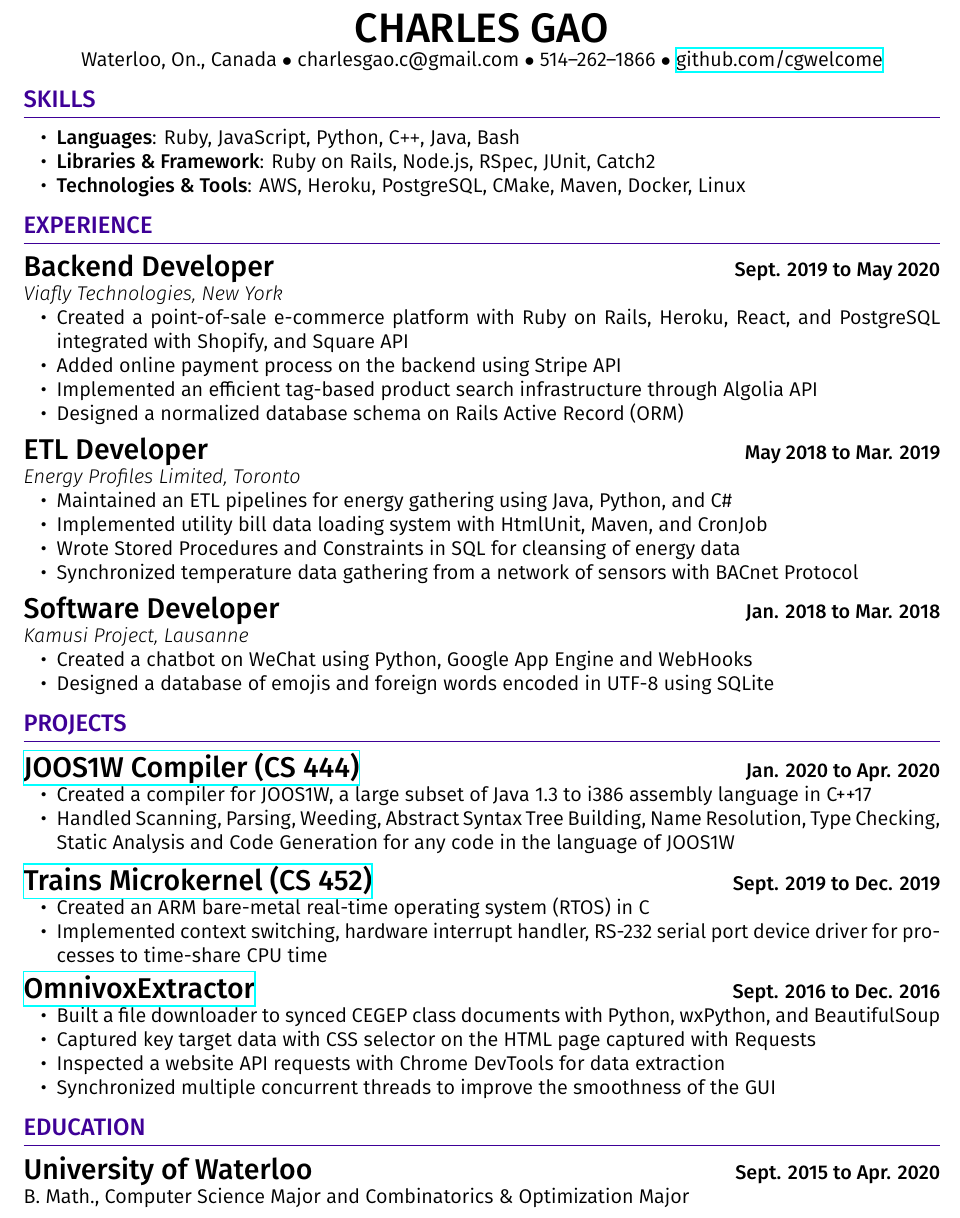
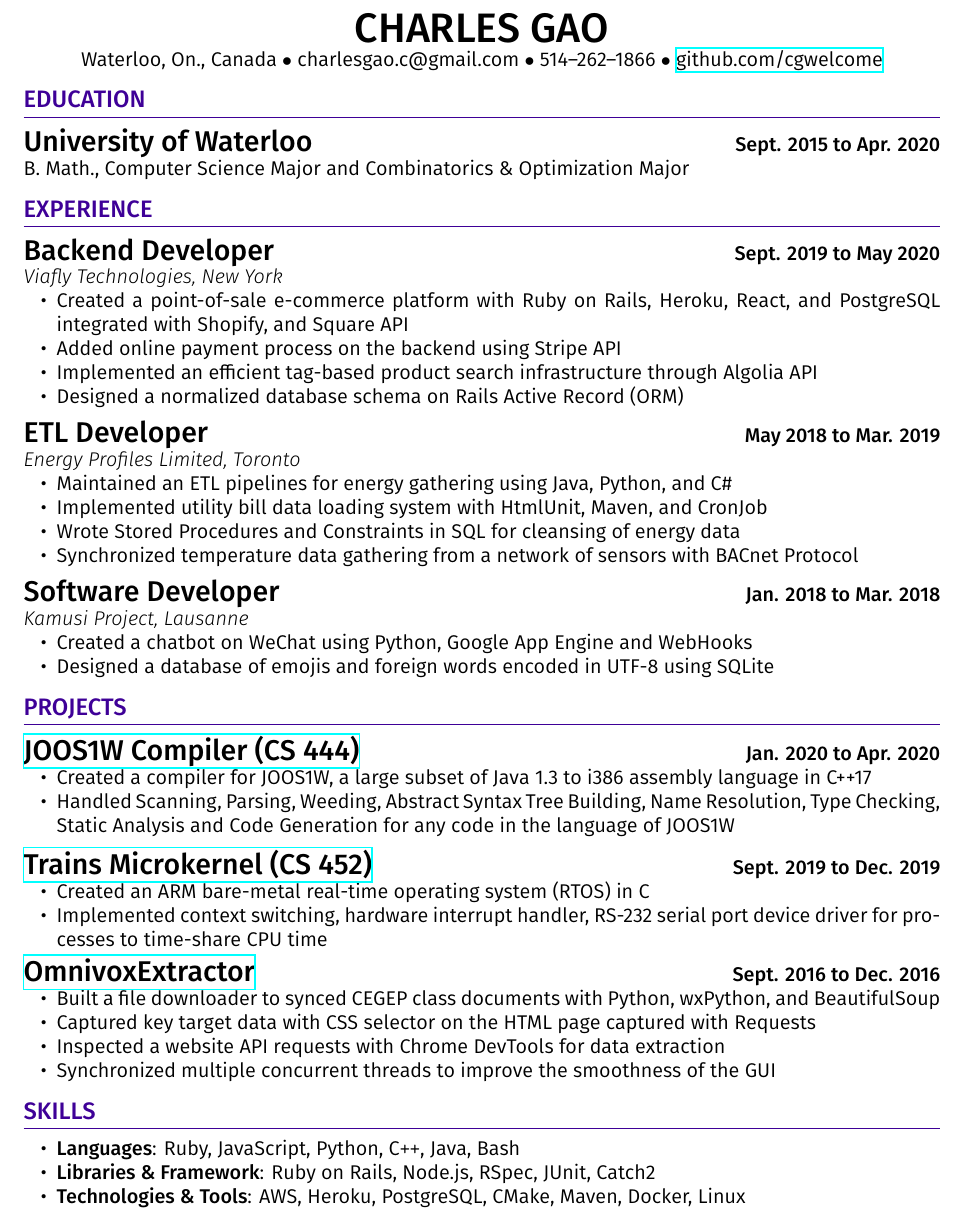
Before and after one commit to cgwelcome/resume, a LaTeX CV (CharlesGaoResume.tex): part of the page, cut so that both start at the same text. Compiled offline with XeLaTeX.

Commit message:
Swap education and skills sections

```diff
--- a/CharlesGaoResume.tex
+++ b/CharlesGaoResume.tex
@@ -39,12 +39,11 @@ $\bullet$ 514--262--1866
 $\bullet$ \href{https://github.com/cgwelcome}{github.com/cgwelcome}
 \end{center}
 
-\section*{SKILLS}
-\begin{itemize}
-  \item \textbf{Languages}: Ruby, JavaScript, Python, C\texttt{++}, Java, Bash
-  \item \textbf{Libraries \& Framework}: Ruby on Rails, Node.js, RSpec, JUnit, Catch2
-  \item \textbf{Technologies \& Tools}: AWS, Heroku, PostgreSQL, CMake, Maven, Docker, Linux
-\end{itemize}
+\section*{EDUCATION}
+\subsection*{University of Waterloo} \hfill \textbf{Sept. 2015 to Apr. 2020}
+
+B. Math., Computer Science Major and Combinatorics \& Optimization Major
+
 
 \section*{EXPERIENCE}
 \subsection*{Backend Developer} \hfill \textbf{Sept. 2019 to May 2020}
```
Also changed, not shown: CharlesGaoResume.pdf, CharlesGaoResume.tex (10 more changed lines).
